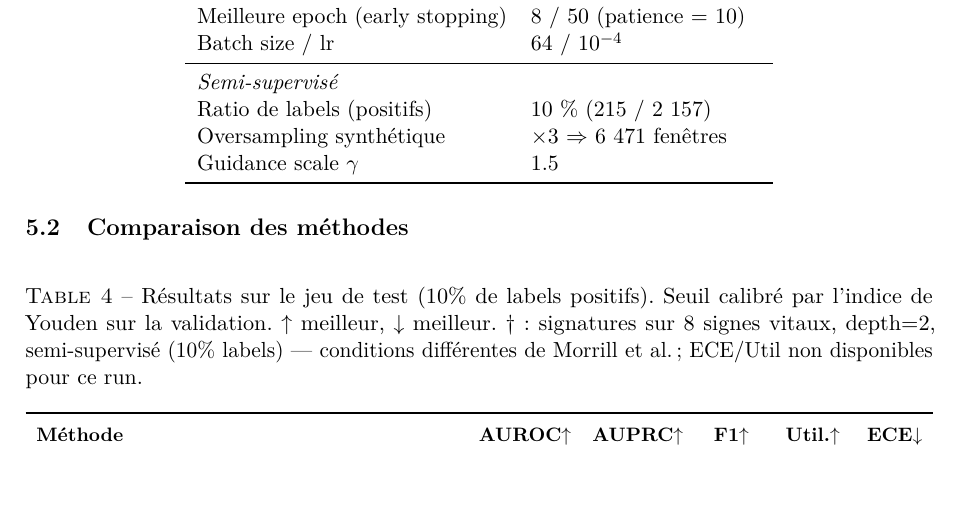
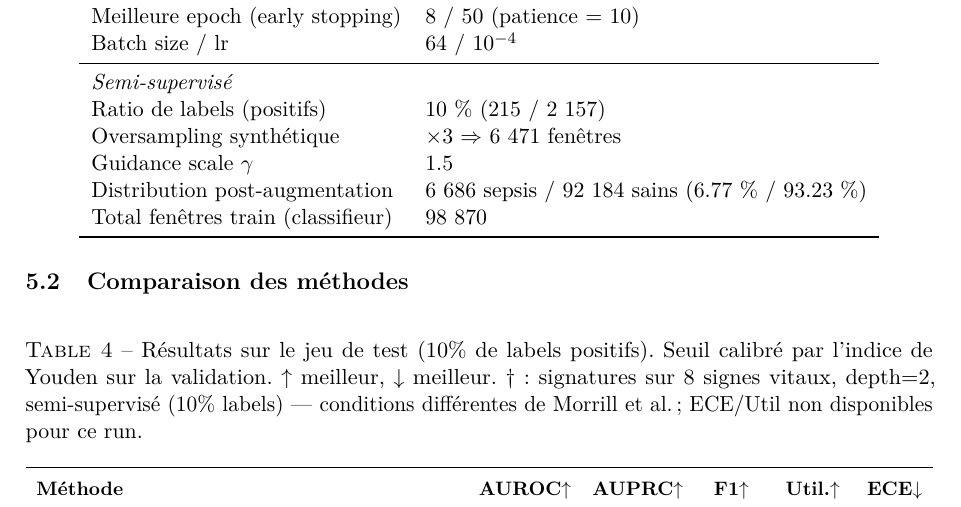
Before and after one commit to BigYellowData/diffusion-ts-sepsis, a LaTeX document (rapport.tex): part of page 7 of 14, cut so that both start at the same text. Compiled offline with pdfLaTeX.

Commit message:
Add post-augmentation distribution to hyperparameters table
Two extra rows in the Semi-supervised section of table 4 to make the
classifier's training distribution explicit:
  - Distribution post-augmentation: 6686 sepsis / 92184 sains (6.77% / 93.23%)
  - Total fenetres train (classifieur): 98870

Previously a reader had to compute 215 + 6471 + 92184 themselves; now
it is in the table so an examiner can read the final class balance
directly.

```diff
--- a/rapport.tex
+++ b/rapport.tex
@@ -388,6 +388,8 @@ Batch size / lr & 64 / $10^{-4}$ \\
 Ratio de labels (positifs) & 10~\% (215 / 2 157) \\
 Oversampling synthétique & $\times 3$ $\Rightarrow$ 6 471 fenêtres \\
 Guidance scale $\gamma$ & 1.5 \\
+Distribution post-augmentation & 6 686 sepsis / 92 184 sains (6.77~\% / 93.23~\%) \\
+Total fenêtres train (classifieur) & 98 870 \\
 \bottomrule
 \end{tabular}
 \end{table}
```
Also changed, not shown: rapport.pdf.
